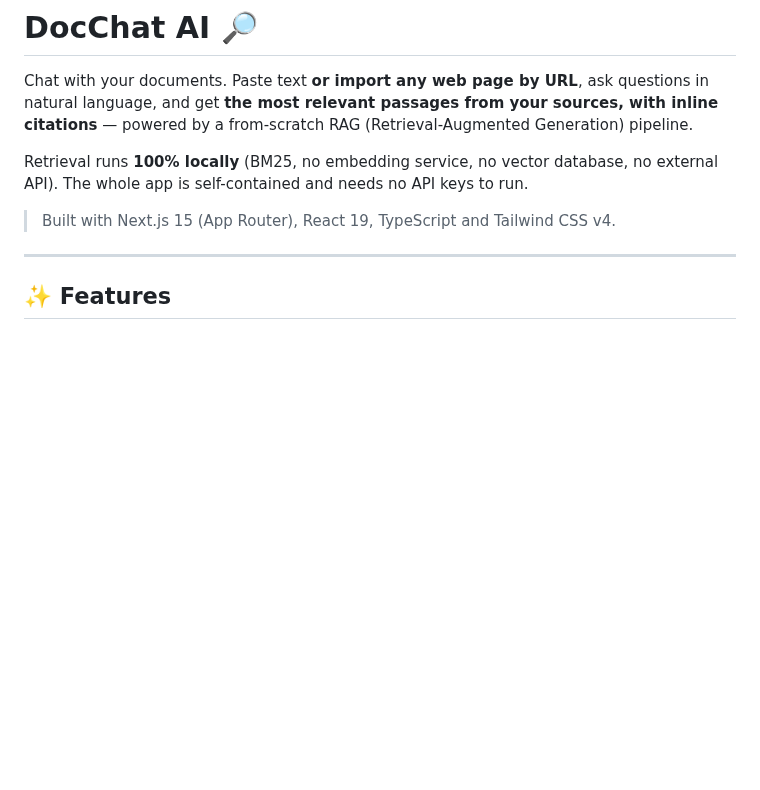
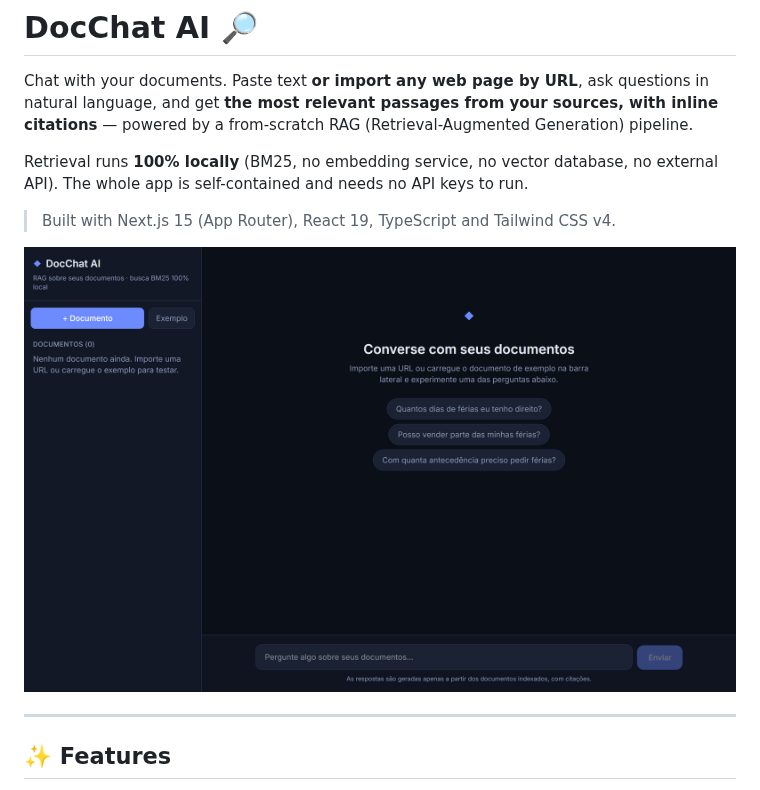
Before and after one commit to geoggrigori/docchat-ai, a Markdown page: README.md, the part around the change. Drawn GitHub-style; pictures changed too: docs/screenshot.png (added); blank space fills up the shorter version.

Commit message:
docs: add app screenshot to README

```diff
--- a/README.md
+++ b/README.md
@@ -5,6 +5,8 @@ Chat with your documents. Paste text **or import any web page by URL**, ask ques
 Retrieval runs **100% locally** (BM25, no embedding service, no vector database, no external API). The whole app is self-contained and needs no API keys to run.
 
 > Built with Next.js 15 (App Router), React 19, TypeScript and Tailwind CSS v4.
+
+![DocChat AI — chat with your documents](docs/screenshot.png)
 
 ---
 
```
